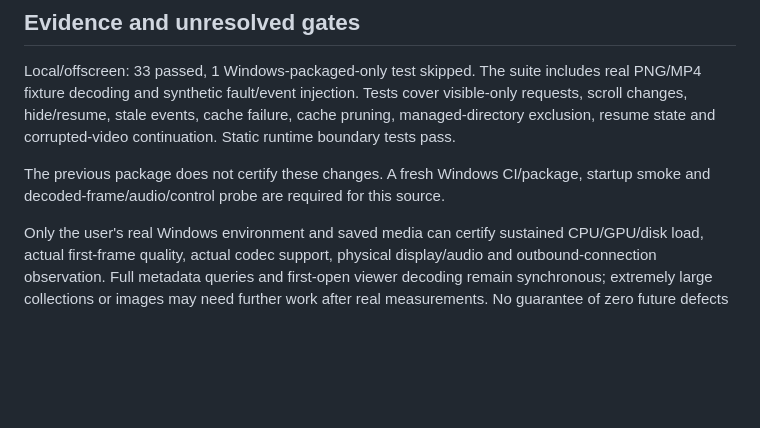
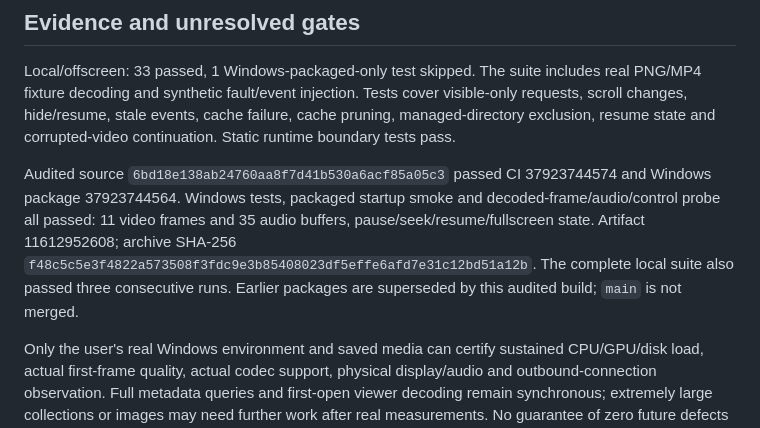
Before and after one commit to takoyaki2024/calculator-test, a Markdown page: docs/completion-audit.md, the part around the change. Drawn GitHub-style; blank space fills up the shorter version.

Commit message:
Record audited release candidate validation [skip ci]

```diff
--- a/docs/completion-audit.md
+++ b/docs/completion-audit.md
@@ -49,8 +49,13 @@ visible-only requests, scroll changes, hide/resume, stale events, cache failure,
 cache pruning, managed-directory exclusion, resume state and corrupted-video
 continuation. Static runtime boundary tests pass.
 
-The previous package does not certify these changes. A fresh Windows CI/package,
-startup smoke and decoded-frame/audio/control probe are required for this source.
+Audited source `6bd18e138ab24760aa8f7d41b530a6acf85a05c3` passed CI
+37923744574 and Windows package 37923744564. Windows tests, packaged startup
+smoke and decoded-frame/audio/control probe all passed: 11 video frames and 35
+audio buffers, pause/seek/resume/fullscreen state. Artifact 11612952608; archive
+SHA-256 `f48c5c5e3f4822a573508f3fdc9e3b85408023df5effe6afd7e31c12bd51a12b`.
+The complete local suite also passed three consecutive runs. Earlier packages
+are superseded by this audited build; `main` is not merged.
 
 Only the user's real Windows environment and saved media can certify sustained
 CPU/GPU/disk load, actual first-frame quality, actual codec support, physical
```
Also changed, not shown: WORK_CURRENT.md (+5 -2 lines).
